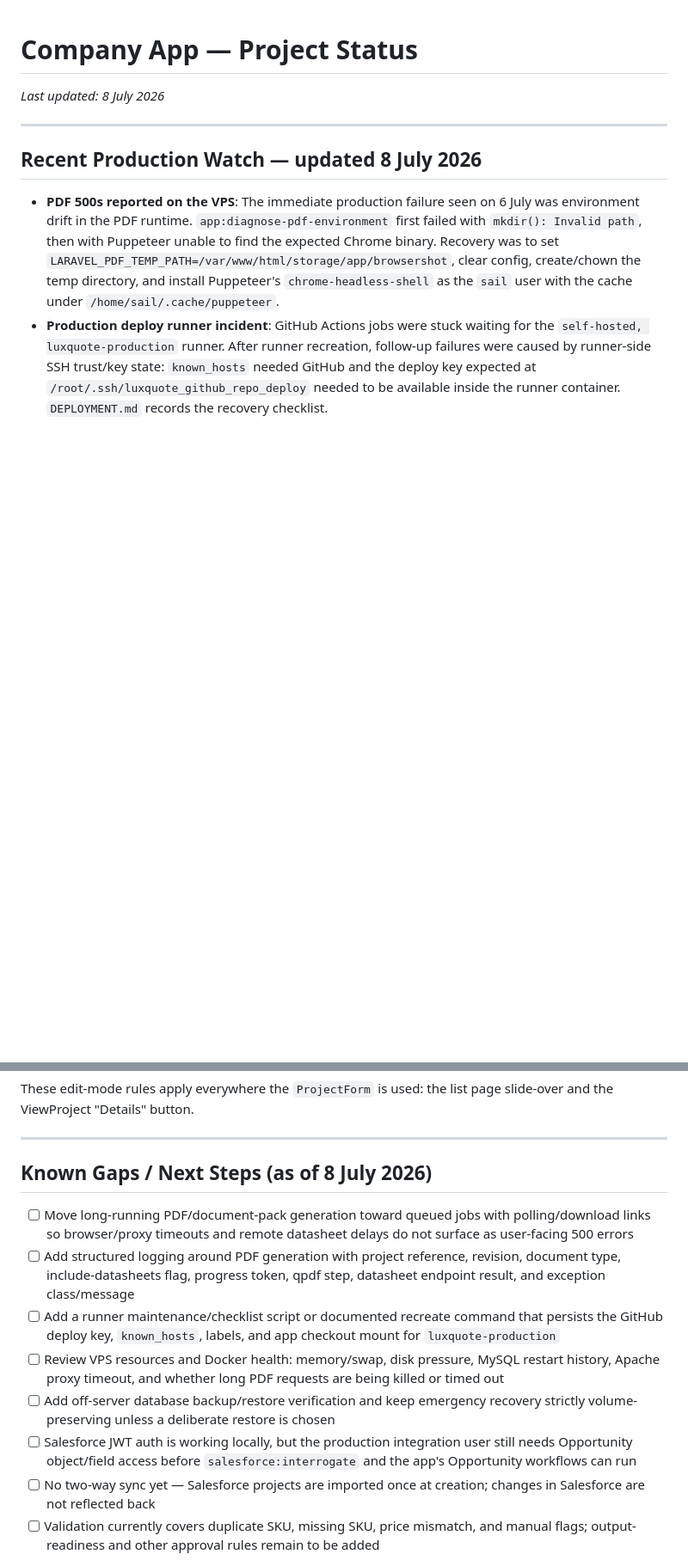
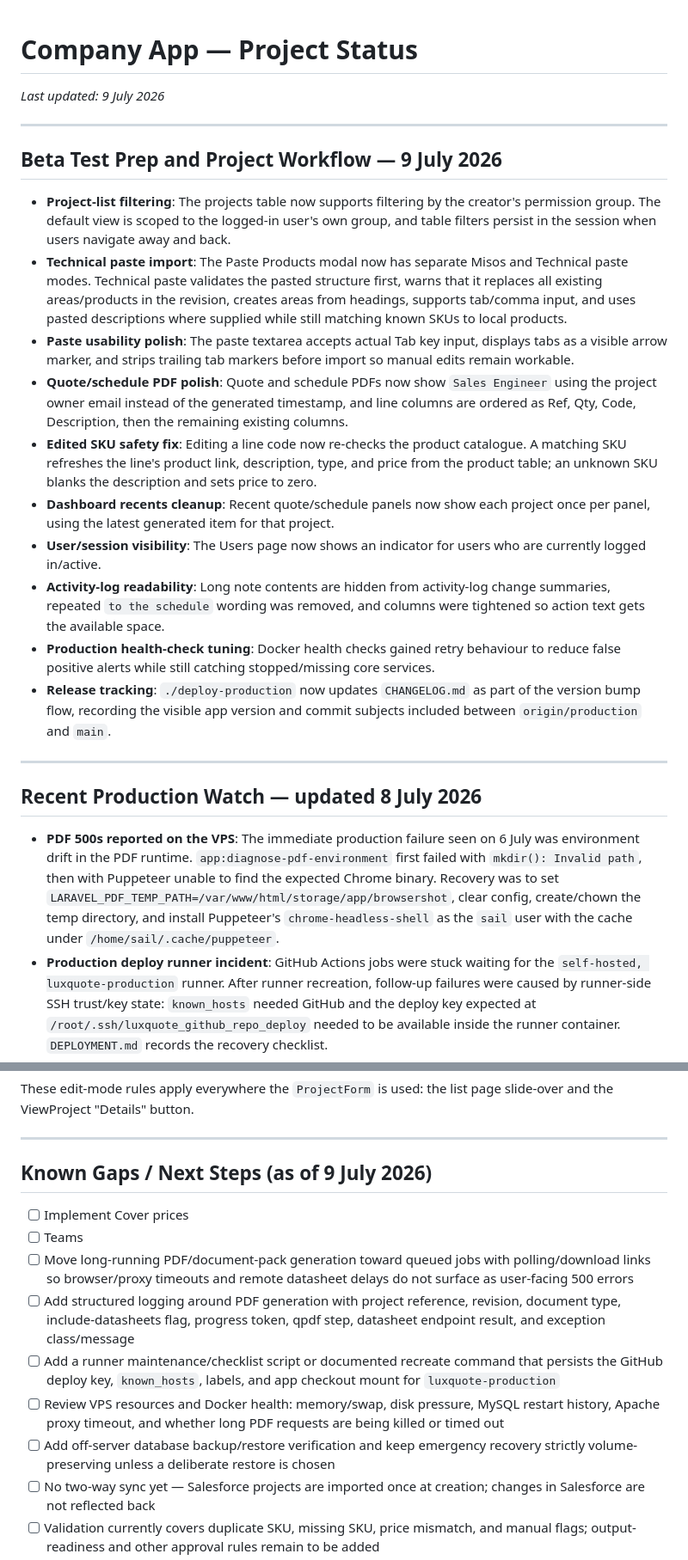
Before and after one commit to codenchips/LuxQuote, a Markdown page: PROJECT_STATUS.md, 2 parts joined by grey strips. Shown at 86% size. Drawn GitHub-style; blank space fills up the shorter version.

Commit message:
Status docs updated

```diff
--- a/PROJECT_STATUS.md
+++ b/PROJECT_STATUS.md
@@ -1,6 +1,21 @@
 # Company App — Project Status
 
-_Last updated: 8 July 2026_
+_Last updated: 9 July 2026_
+
+---
+
+## Beta Test Prep and Project Workflow — 9 July 2026
+
+- **Project-list filtering**: The projects table now supports filtering by the creator's permission group. The default view is scoped to the logged-in user's own group, and table filters persist in the session when users navigate away and back.
+- **Technical paste import**: The Paste Products modal now has separate Misos and Technical paste modes. Technical paste validates the pasted structure first, warns that it replaces all existing areas/products in the revision, creates areas from headings, supports tab/comma input, and uses pasted descriptions where supplied while still matching known SKUs to local products.
+- **Paste usability polish**: The paste textarea accepts actual Tab key input, displays tabs as a visible arrow marker, and strips trailing tab markers before import so manual edits remain workable.
+- **Quote/schedule PDF polish**: Quote and schedule PDFs now show `Sales Engineer` using the project owner email instead of the generated timestamp, and line columns are ordered as Ref, Qty, Code, Description, then the remaining existing columns.
+- **Edited SKU safety fix**: Editing a line code now re-checks the product catalogue. A matching SKU refreshes the line's product link, description, type, and price from the product table; an unknown SKU blanks the description and sets price to zero.
+- **Dashboard recents cleanup**: Recent quote/schedule panels now show each project once per panel, using the latest generated item for that project.
+- **User/session visibility**: The Users page now shows an indicator for users who are currently logged in/active.
+- **Activity-log readability**: Long note contents are hidden from activity-log change summaries, repeated `to the schedule` wording was removed, and columns were tightened so action text gets the available space.
+- **Production health-check tuning**: Docker health checks gained retry behaviour to reduce false positive alerts while still catching stopped/missing core services.
+- **Release tracking**: `./deploy-production` now updates `CHANGELOG.md` as part of the version bump flow, recording the visible app version and commit subjects included between `origin/production` and `main`.
 
 ---
 
@@ -753,14 +768,15 @@ These edit-mode rules apply everywhere the `ProjectForm` is used: the list page
 
 ---
 
-## Known Gaps / Next Steps (as of 8 July 2026)
+## Known Gaps / Next Steps (as of 9 July 2026)
 
+- [ ] Implement Cover prices
+- [ ] Teams
 - [ ] Move long-running PDF/document-pack generation toward queued jobs with polling/download links so browser/proxy timeouts and remote datasheet delays do not surface as user-facing 500 errors
 - [ ] Add structured logging around PDF generation with project reference, revision, document type, include-datasheets flag, progress token, qpdf step, datasheet endpoint result, and exception class/message
 - [ ] Add a runner maintenance/checklist script or documented recreate command that persists the GitHub deploy key, `known_hosts`, labels, and app checkout mount for `luxquote-production`
 - [ ] Review VPS resources and Docker health: memory/swap, disk pressure, MySQL restart history, Apache proxy timeout, and whether long PDF requests are being killed or timed out
 - [ ] Add off-server database backup/restore verification and keep emergency recovery strictly volume-preserving unless a deliberate restore is chosen
-- [ ] Salesforce JWT auth is working locally, but the production integration user still needs Opportunity object/field access before `salesforce:interrogate` and the app's Opportunity workflows can run
 - [ ] No two-way sync yet — Salesforce projects are imported once at creation; changes in Salesforce are not reflected back
 - [ ] Validation currently covers duplicate SKU, missing SKU, price mismatch, and manual flags; output-readiness and other approval rules remain to be added
 - [ ] Additional document-pack roles/templates (for example case studies) are planned but not yet implemented
```
